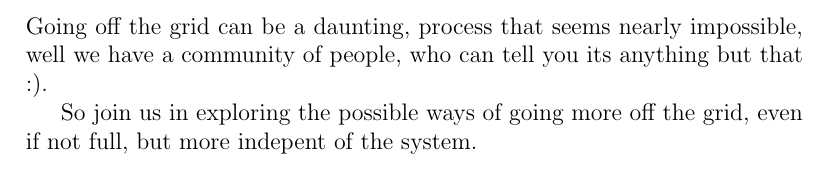
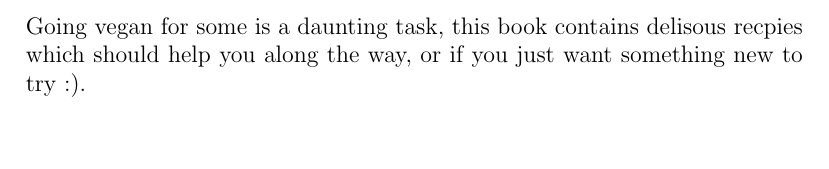
Before and after one commit to BuncheezMuncheez/vegan-cookbook, a LaTeX document (main.tex): part of page 3 of 5, cut at the place of the change, the shorter picture padded with empty space. Compiled offline with pdfLaTeX.

Commit message:
cleanup main.tex

```diff
--- a/main.tex
+++ b/main.tex
@@ -14,10 +14,10 @@ linkcolor=black
 baby-princess \\
 % <!!> \\
 The LaTeX source used can be found here: \\
-\url{https://github.com/baby-princess/offgrid-book.git}}
+\url{https://github.com/baby-princess/vegan-cookbook.git}}
 \title{
 \titlehead{\centering\includegraphics[width=6cm]{CC-SA.png}}\\
-Offgridding book
+Vegan cookbook
 }
 \begin{document}
 \maketitle
@@ -29,10 +29,7 @@ Offgridding book
 \begin{centering}
 \section{Introduction}
 \end{centering}
-Going off the grid can be a daunting, process that seems nearly impossible, well we have a community of people, who can tell you its anything but that :).
-
-
-So join us in exploring the possible ways of going more off the grid, even if not full, but more indepent of the system.
+Going vegan for some is a daunting task, this book contains delisous recpies which should help you along the way, or if you just want something new to try :).
 \newpage
 
 % add pages here like so
```
